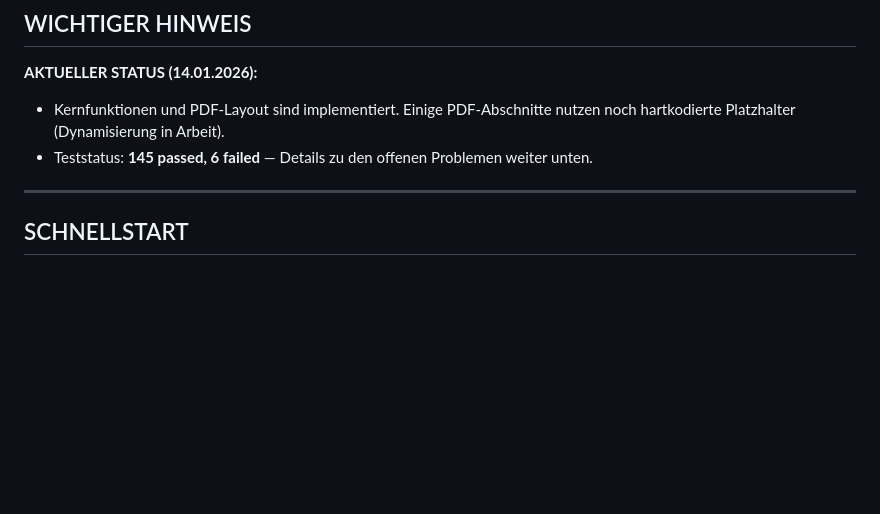
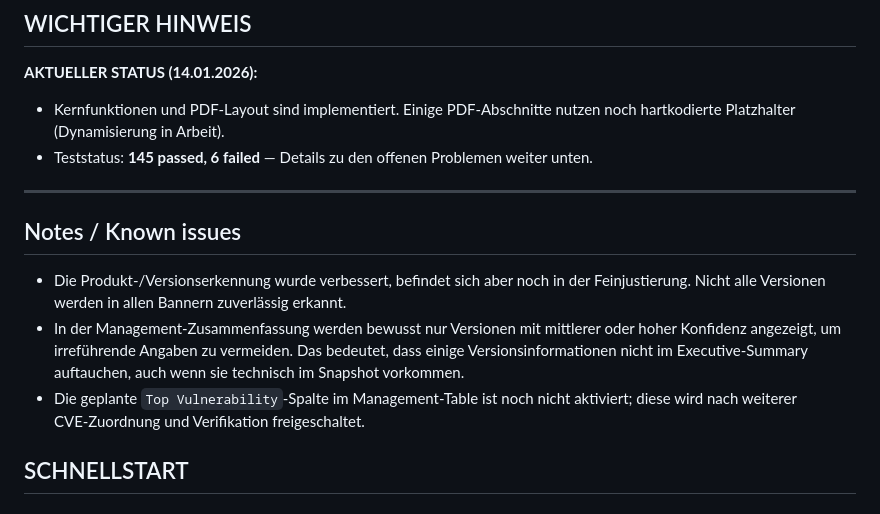
Before and after one commit to 0x4D2/shodan-report, a Markdown page: README.md, the part around the change. GitHub-like rendering; blank space fills up the shorter version.

Commit message:
docs: note fine-tuning for version extraction and management display (show only med/high confidence); next section work pending

```diff
--- a/README.md
+++ b/README.md
@@ -15,6 +15,13 @@ Automatisierter Security Report Generator für externe Angriffsflächenanalyse.
 
 
 ---
+
+## Notes / Known issues
+
+- Die Produkt-/Versionserkennung wurde verbessert, befindet sich aber noch in der Feinjustierung. Nicht alle Versionen werden in allen Bannern zuverlässig erkannt.
+- In der Management‑Zusammenfassung werden bewusst nur Versionen mit mittlerer oder hoher Konfidenz angezeigt, um irreführende Angaben zu vermeiden. Das bedeutet, dass einige Versionsinformationen nicht im Executive‑Summary auftauchen, auch wenn sie technisch im Snapshot vorkommen.
+- Die geplante `Top Vulnerability`‑Spalte im Management‑Table ist noch nicht aktiviert; diese wird nach weiterer CVE‑Zuordnung und Verifikation freigeschaltet.
+
 
 ## SCHNELLSTART
 
```
